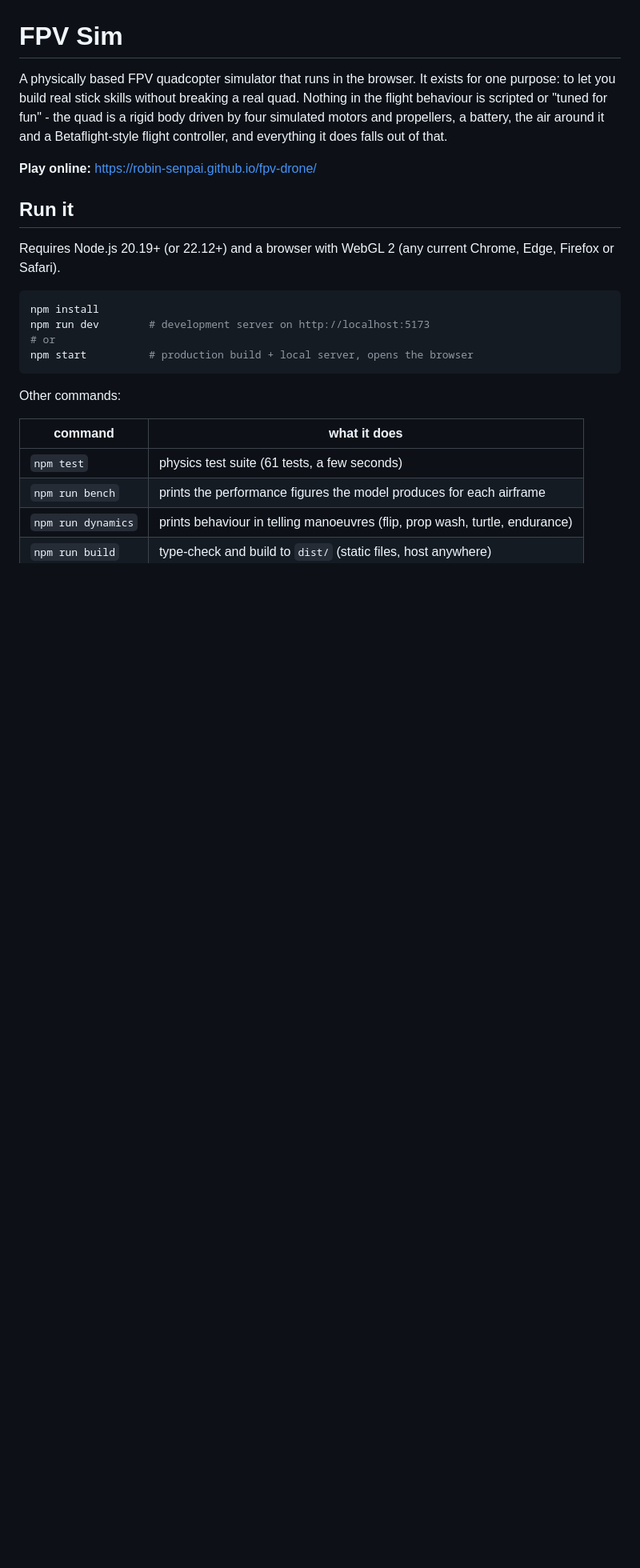
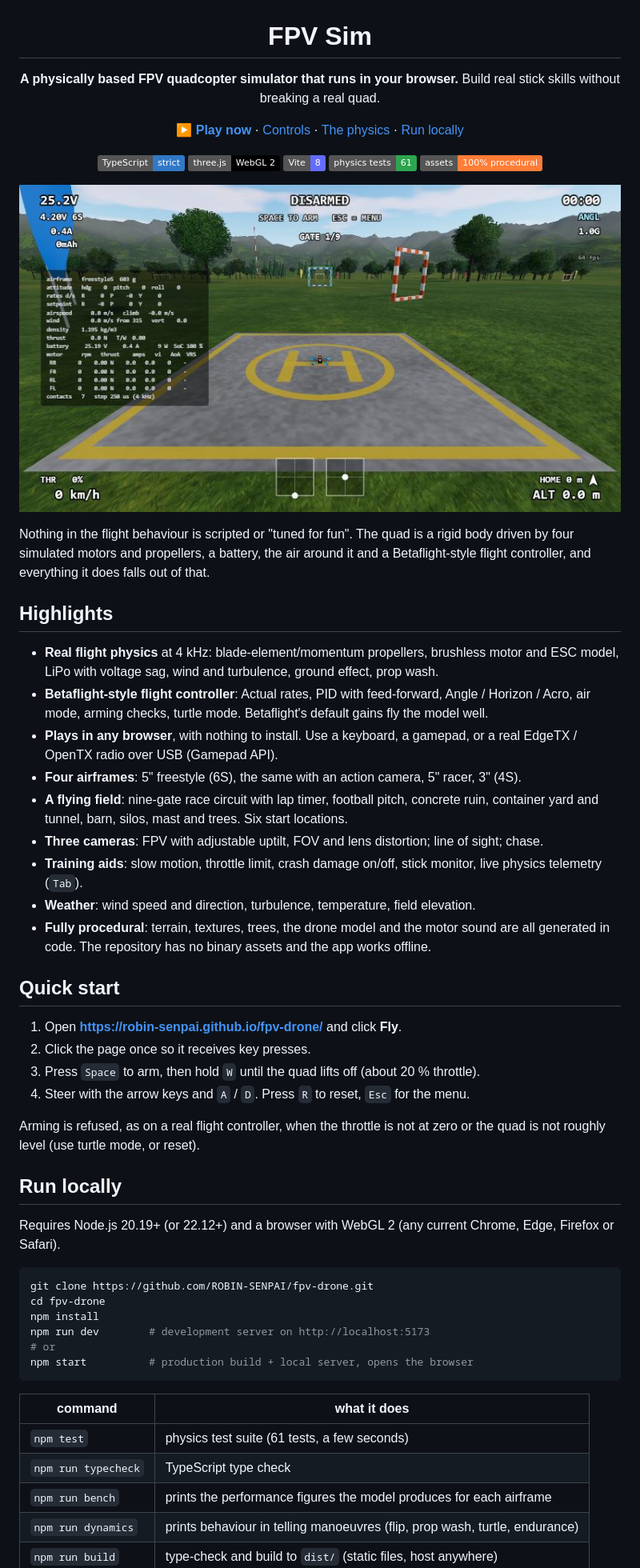
Before and after one commit to ROBIN-SENPAI/fpv-drone, a Markdown page: README.md, the part around one of its changes. Shown at 80% size. GitHub-like rendering; pictures changed too: docs/screenshot.jpg (added); badges without logos; blank space fills up the shorter version.

Commit message:
Rewrite README, add screenshot and package metadata

````diff
--- a/README.md
+++ b/README.md
@@ -1,29 +3,70 @@
 # FPV Sim
 
-A physically based FPV quadcopter simulator that runs in the browser. It exists for one
-purpose: to let you build real stick skills without breaking a real quad. Nothing in the
-flight behaviour is scripted or "tuned for fun" - the quad is a rigid body driven by four
-simulated motors and propellers, a battery, the air around it and a Betaflight-style flight
+**A physically based FPV quadcopter simulator that runs in your browser.**
+Build real stick skills without breaking a real quad.
+
+[**▶ Play now**](https://robin-senpai.github.io/fpv-drone/) · [Controls](#controls) · [The physics](#the-physics) · [Run locally](#run-locally)
+
+![TypeScript](https://img.shields.io/badge/TypeScript-strict-3178c6?logo=typescript&logoColor=white)
+![three.js](https://img.shields.io/badge/three.js-WebGL%202-000000?logo=threedotjs&logoColor=white)
+![Vite](https://img.shields.io/badge/Vite-8-646cff?logo=vite&logoColor=white)
+![Tests](https://img.shields.io/badge/physics%20tests-61-2ea44f)
+![No assets](https://img.shields.io/badge/assets-100%25%20procedural-orange)
+
+![FPV Sim: the quad on the launch pad with the live physics telemetry panel](docs/screenshot.jpg)
+
+</div>
+
+Nothing in the flight behaviour is scripted or "tuned for fun". The quad is a rigid body driven by
+four simulated motors and propellers, a battery, the air around it and a Betaflight-style flight
 controller, and everything it does falls out of that.
 
-**Play online:** https://robin-senpai.github.io/fpv-drone/
+## Highlights
 
-## Run it
+- **Real flight physics** at 4 kHz: blade-element/momentum propellers, brushless motor and ESC
+  model, LiPo with voltage sag, wind and turbulence, ground effect, prop wash.
+- **Betaflight-style flight controller**: Actual rates, PID with feed-forward, Angle / Horizon /
+  Acro, air mode, arming checks, turtle mode. Betaflight's default gains fly the model well.
+- **Plays in any browser**, with nothing to install. Use a keyboard, a gamepad, or a real
+  EdgeTX / OpenTX radio over USB (Gamepad API).
+- **Four airframes**: 5" freestyle (6S), the same with an action camera, 5" racer, 3" (4S).
+- **A flying field**: nine-gate race circuit with lap timer, football pitch, concrete ruin,
+  container yard and tunnel, barn, silos, mast and trees. Six start locations.
+- **Three cameras**: FPV with adjustable uptilt, FOV and lens distortion; line of sight; chase.
+- **Training aids**: slow motion, throttle limit, crash damage on/off, stick monitor, live
+  physics telemetry (`Tab`).
+- **Weather**: wind speed and direction, turbulence, temperature, field elevation.
+- **Fully procedural**: terrain, textures, trees, the drone model and the motor sound are all
+  generated in code. The repository has no binary assets and the app works offline.
 
-Requires Node.js 20.19+ (or 22.12+) and a browser with WebGL 2 (any current Chrome, Edge, Firefox or Safari).
+## Quick start
+
+1. Open **https://robin-senpai.github.io/fpv-drone/** and click **Fly**.
+2. Click the page once so it receives key presses.
+3. Press `Space` to arm, then hold `W` until the quad lifts off (about 20 % throttle).
+4. Steer with the arrow keys and `A` / `D`. Press `R` to reset, `Esc` for the menu.
+
+Arming is refused, as on a real flight controller, when the throttle is not at zero or the quad
+is not roughly level (use turtle mode, or reset).
+
+## Run locally
+
+Requires Node.js 20.19+ (or 22.12+) and a browser with WebGL 2 (any current Chrome, Edge,
+Firefox or Safari).
 
 ```bash
+git clone https://github.com/ROBIN-SENPAI/fpv-drone.git
+cd fpv-drone
 npm install
 npm run dev        # development server on http://localhost:5173
 # or
 npm start          # production build + local server, opens the browser
 ```
 
-Other commands:
-
 | command | what it does |
 | --- | --- |
 | `npm test` | physics test suite (61 tests, a few seconds) |
+| `npm run typecheck` | TypeScript type check |
 | `npm run bench` | prints the performance figures the model produces for each airframe |
 | `npm run dynamics` | prints behaviour in telling manoeuvres (flip, prop wash, turtle, endurance) |
 | `npm run build` | type-check and build to `dist/` (static files, host anywhere) |
````
Also changed, not shown: other parts of README.md (+37 -24 lines), 1 other file.
